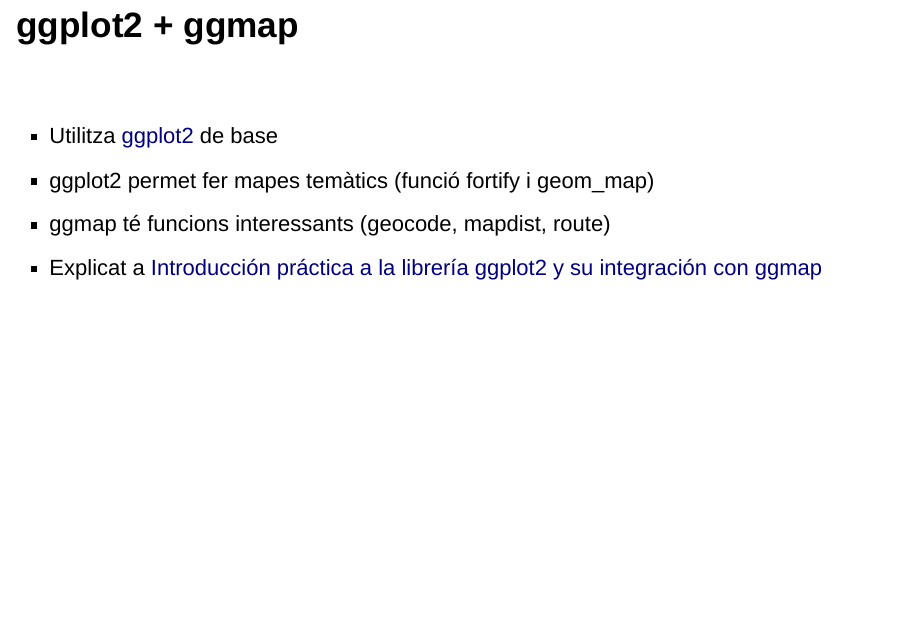
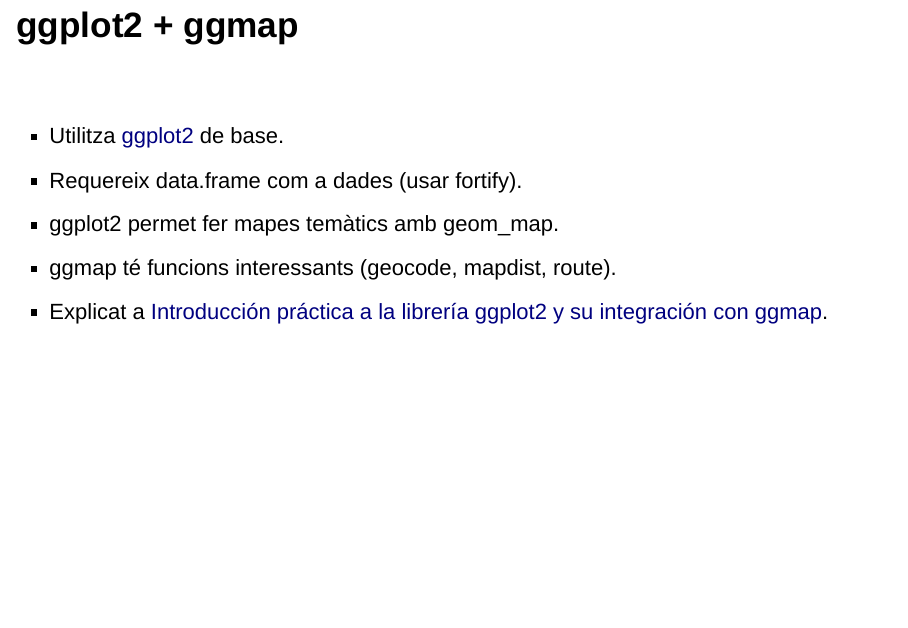
Before and after one commit to LluisRamon/Introduccio-mapes-amb-R, an R Markdown document (Intro_mapes_amb_R.Rmd): page 27 of 41. Rendered offline with R 4.5, knitr and Pandoc, with nearby package versions; drawn as Slidy slides in place of the format the file asks for; some code elsewhere in the file could not run offline.

Commit message:
Add more info to ggmap

```diff
--- a/Intro_mapes_amb_R.Rmd
+++ b/Intro_mapes_amb_R.Rmd
@@ -297,10 +297,11 @@ PlotOnStaticMap(mapa_fons, ind_peix$lat, ind_peix$lon, pch = 19, cex = 0.7, col
 
 <br>
 
-* Utilitza [ggplot2][] de base
-* ggplot2 permet fer mapes temàtics (funció fortify i geom_map)
-* ggmap té funcions interessants (geocode, mapdist, route)
-* Explicat a [Introducción práctica a la librería ggplot2 y su integración con ggmap][]
+* Utilitza [ggplot2][] de base.
+* Requereix data.frame com a dades (usar fortify).
+* ggplot2 permet fer mapes temàtics amb geom_map.
+* ggmap té funcions interessants (geocode, mapdist, route).
+* Explicat a [Introducción práctica a la librería ggplot2 y su integración con ggmap][].
 
 [ggplot2]: http://cran.r-project.org/web/packages/ggplot2/index.html
 [Introducción práctica a la librería ggplot2 y su integración con ggmap]: http://rpubs.com/Lluis_Ramon/Prestantacion_ggplot2_ggmap
```
Also changed, not shown: Intro_mapes_amb_R.html.
